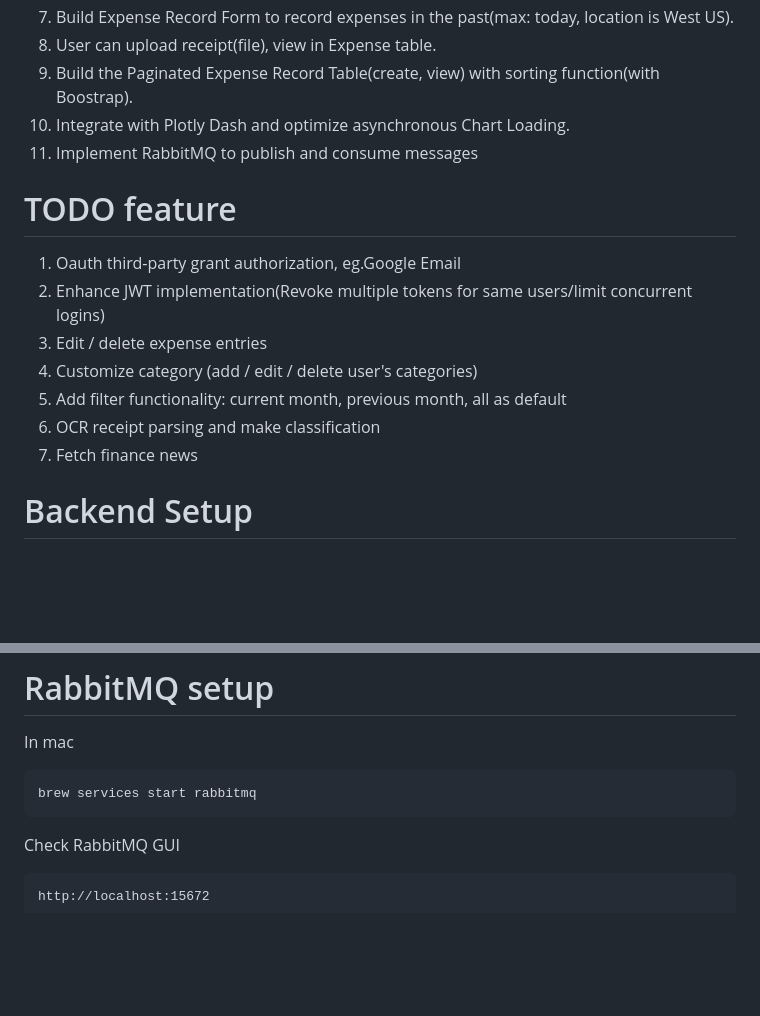
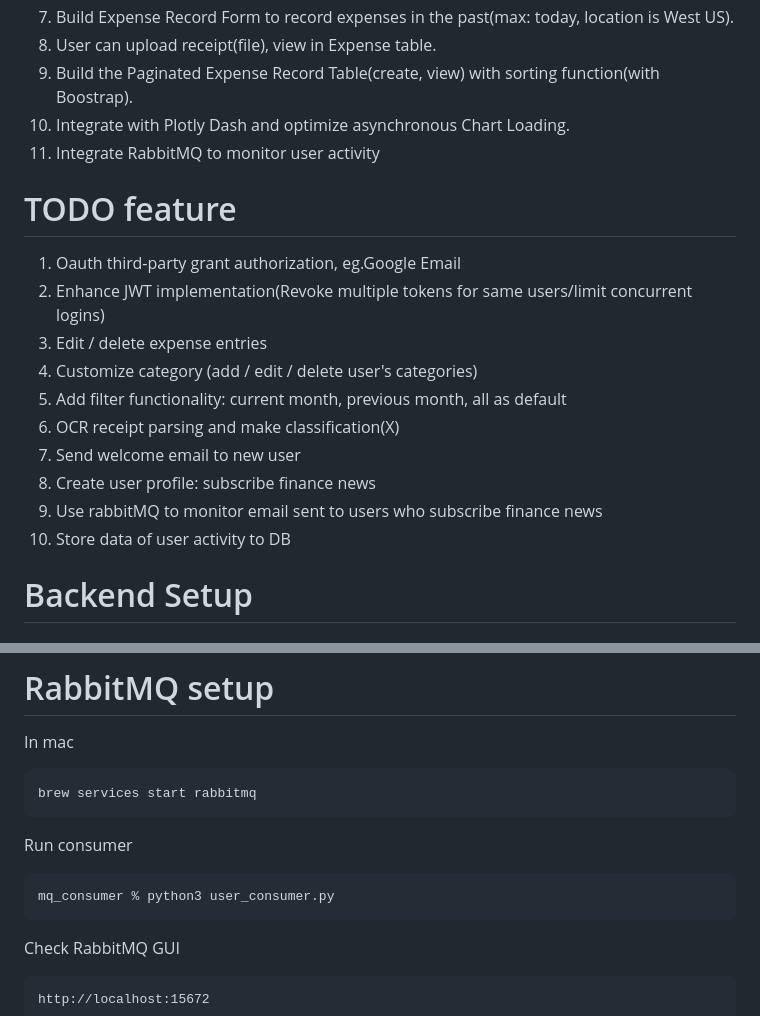
Before and after one commit to yuchangrachel/SpendWise, a Markdown page: README.md, 2 parts joined by grey strips. GitHub-like rendering; blank space fills up the shorter version.

Commit message:
add rabbitmq push sub

````diff
--- a/README.md
+++ b/README.md
@@ -12,7 +15,7 @@ Track your expenses effectively with Smart-Tracker
 8. User can upload receipt(file), view in Expense table.
 9. Build the Paginated Expense Record Table(create, view) with sorting function(with Boostrap).
 10. Integrate with Plotly Dash and optimize asynchronous Chart Loading.
-11. Implement RabbitMQ to publish and consume messages
+11. Integrate RabbitMQ to monitor user activity
 
 
 # TODO feature
@@ -21,8 +24,11 @@ Track your expenses effectively with Smart-Tracker
 3. Edit / delete expense entries
 4. Customize category (add / edit / delete user's categories)
 5. Add filter functionality: current month, previous month, all as default
-6. OCR receipt parsing and make classification
-7. Fetch finance news
+6. OCR receipt parsing and make classification(X)
+7. Send welcome email to new user
+8. Create user profile: subscribe finance news
+9. Use rabbitMQ to monitor email sent to users who subscribe finance news
+10. Store data of user activity to DB
 
 
 # Backend Setup
@@ -55,6 +61,10 @@ In mac
 ```
 brew services start rabbitmq
 ```
+Run consumer
+```
+mq_consumer % python3 user_consumer.py
+```
 Check RabbitMQ GUI
 ```
 http://localhost:15672
````
Also changed, not shown: other parts of README.md (+3 -0 lines), expense-v1.png (added), login-v1.png (added), mq-v1.png (added), 7 other files.
